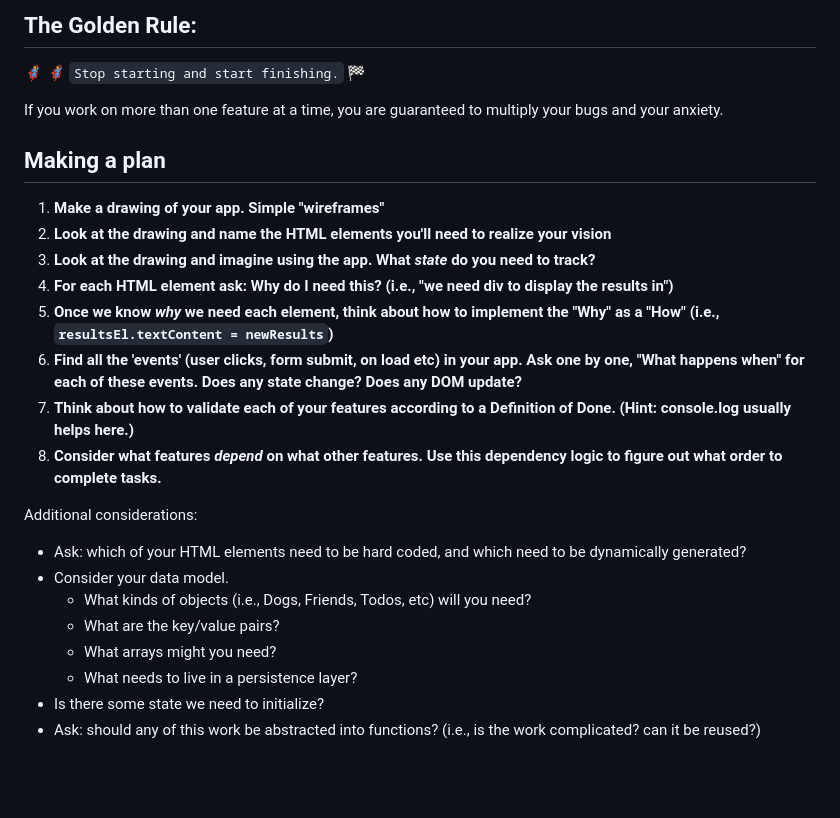
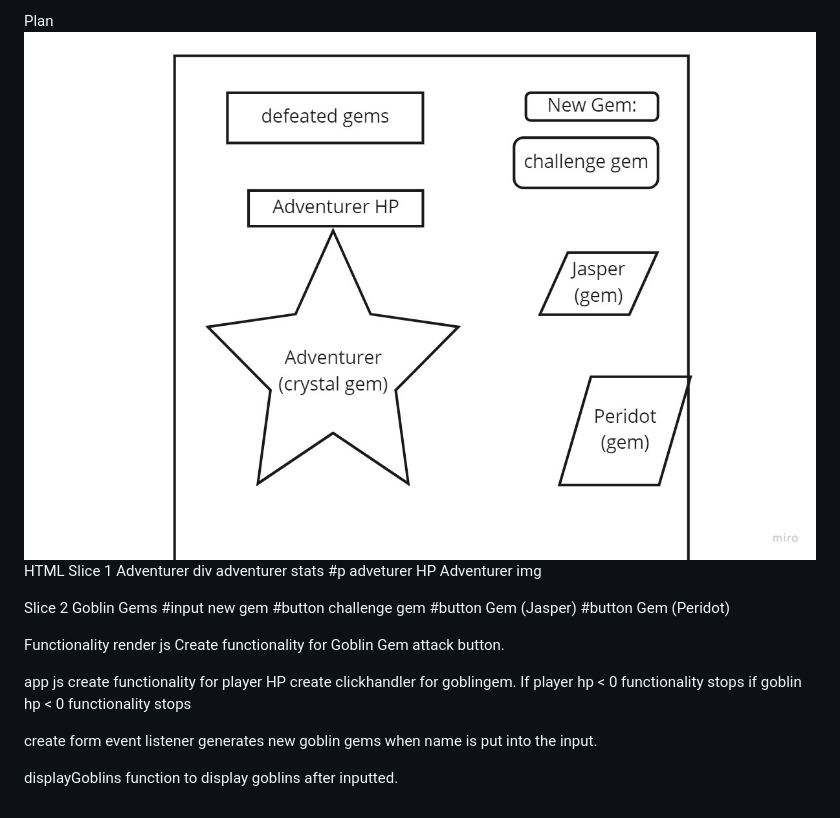
Before and after one commit to akilah-p/Goblin-Game, a Markdown page: README.md, the part around the change. GitHub-like rendering; pictures changed too: assets/wireframe.jpg (added); blank space fills up the shorter version.

Commit message:
added wirefram and plan

```diff
--- a/README.md
+++ b/README.md
@@ -1,27 +1,28 @@
-## The Golden Rule:
+Plan
+![](./assets/wireframe.jpg)
+HTML
+Slice 1 Adventurer
+div adventurer stats
+#p adveturer HP
+Adventurer img
 
-🦸 🦸‍♂️ `Stop starting and start finishing.` 🏁
+Slice 2 Goblin Gems
+#input new gem
+#button challenge gem
+#button Gem (Jasper)
+#button Gem (Peridot)
 
-If you work on more than one feature at a time, you are guaranteed to multiply your bugs and your anxiety.
+Functionality
+render js
+Create functionality for Goblin Gem attack button.
 
-## Making a plan
+app js
+create functionality for player HP
+create clickhandler for goblingem.
+If player hp < 0 functionality stops
+if goblin hp < 0 functionality stops
 
-1. **Make a drawing of your app. Simple "wireframes"**
-1. **Look at the drawing and name the HTML elements you'll need to realize your vision**
-1. **Look at the drawing and imagine using the app. What _state_ do you need to track?**
-1. **For each HTML element ask: Why do I need this? (i.e., "we need div to display the results in")**
-1. **Once we know _why_ we need each element, think about how to implement the "Why" as a "How" (i.e., `resultsEl.textContent = newResults`)**
-1. **Find all the 'events' (user clicks, form submit, on load etc) in your app. Ask one by one, "What happens when" for each of these events. Does any state change? Does any DOM update?**
-1. **Think about how to validate each of your features according to a Definition of Done. (Hint: console.log usually helps here.)**
-1. **Consider what features _depend_ on what other features. Use this dependency logic to figure out what order to complete tasks.**
+create form event listener
+generates new goblin gems when name is put into the input.
 
-Additional considerations:
-
--   Ask: which of your HTML elements need to be hard coded, and which need to be dynamically generated?
--   Consider your data model.
-    -   What kinds of objects (i.e., Dogs, Friends, Todos, etc) will you need?
-    -   What are the key/value pairs?
-    -   What arrays might you need?
-    -   What needs to live in a persistence layer?
--   Is there some state we need to initialize?
--   Ask: should any of this work be abstracted into functions? (i.e., is the work complicated? can it be reused?)
+displayGoblins function to display goblins after inputted.
```
Also changed, not shown: 3 other files.
